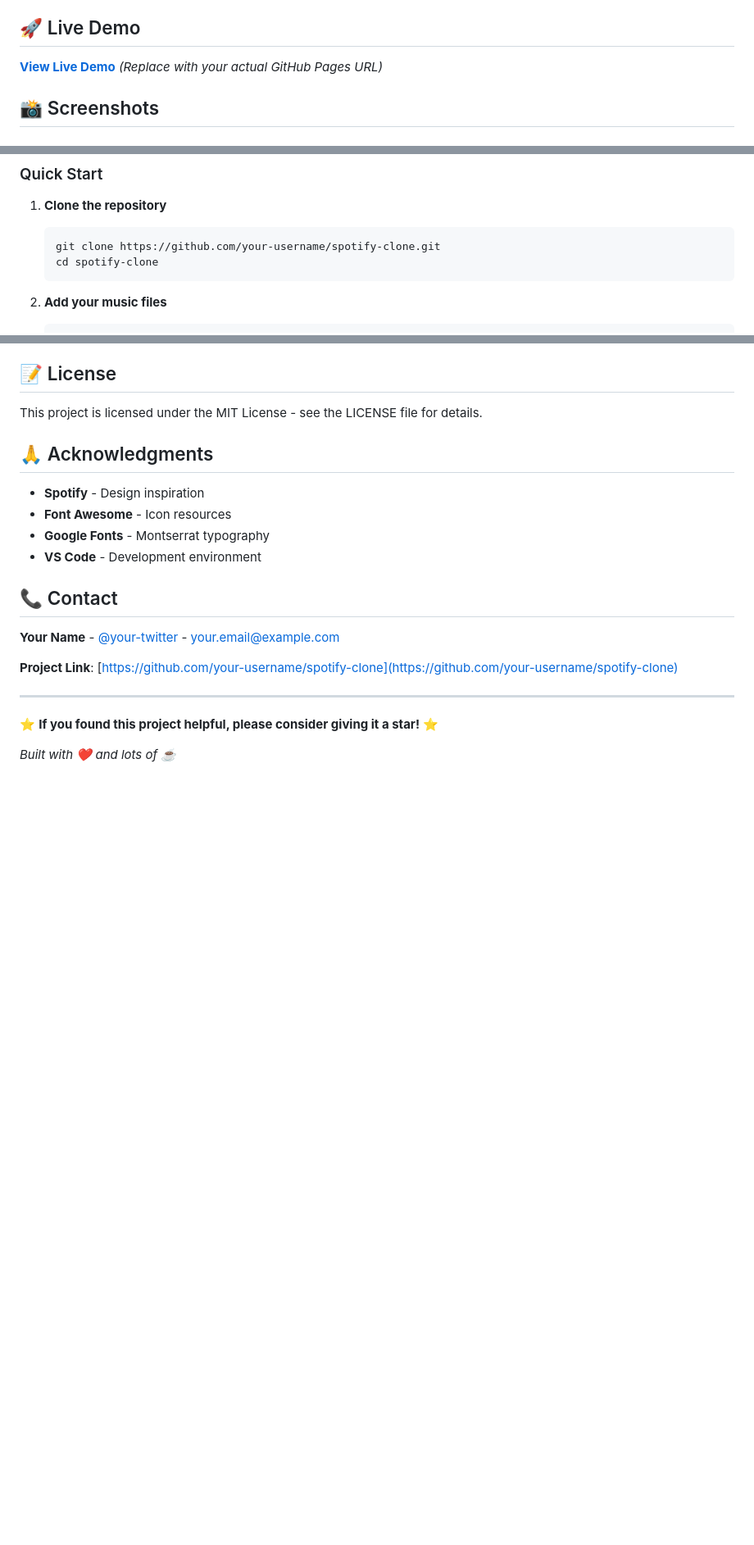
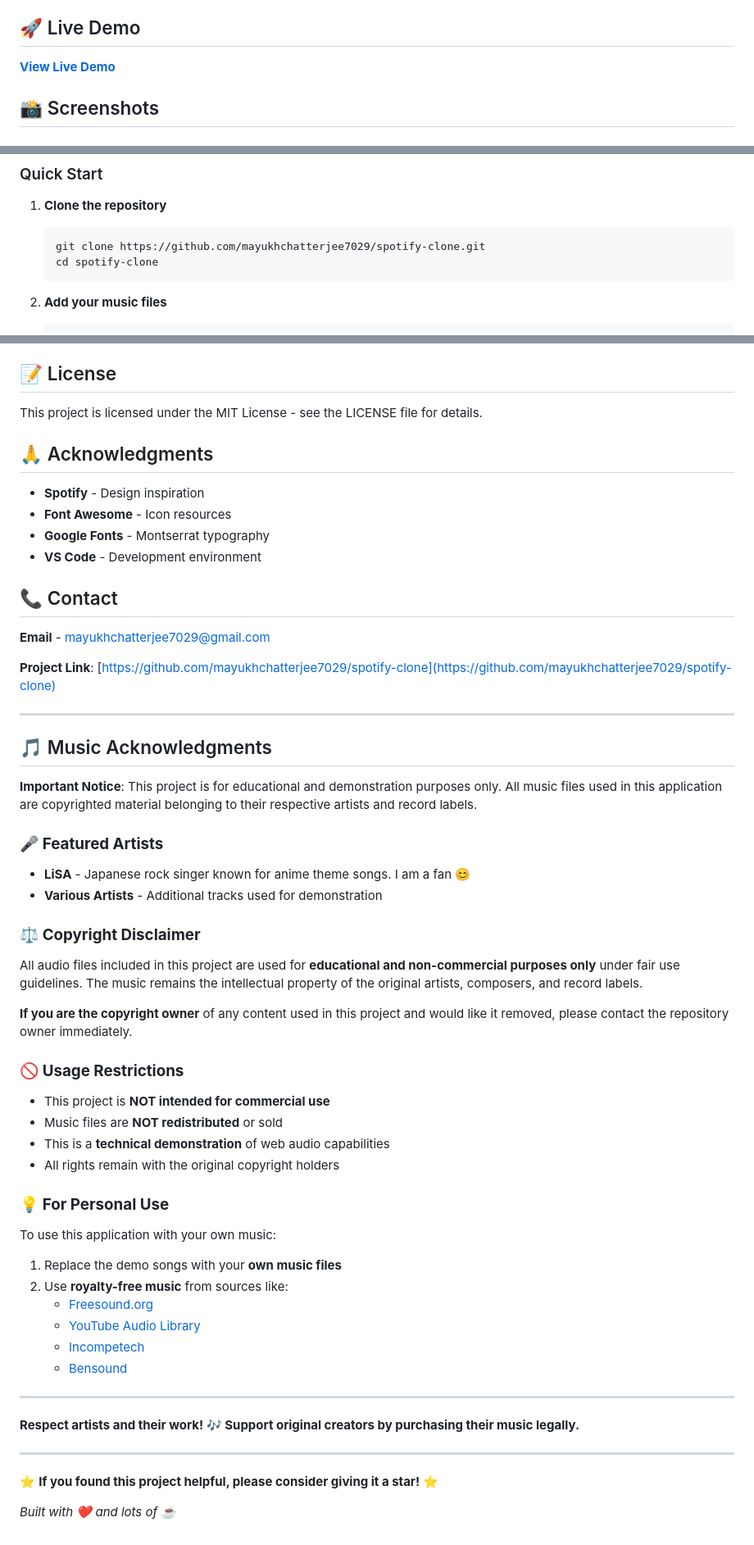
Before and after one commit to mayukhchatterjee7029/spotify-clone, a Markdown page: README.md, 3 parts joined by grey strips. Shown: that part at 82% size. GitHub-like rendering; blank space fills up the shorter version.

````diff
--- a/README.md
+++ b/README.md
@@ -35,7 +35,7 @@ A fully functional music streaming web application built with vanilla HTML, CSS,
 
 ## 🚀 Live Demo
 
-**[View Live Demo](https://your-username.github.io/spotify-clone)** *(Replace with your actual GitHub Pages URL)*
+**[View Live Demo](https://mayukhchatterjee7029.github.io/spotify-clone/)**
 
 ## 📸 Screenshots
 
@@ -71,7 +71,7 @@ A fully functional music streaming web application built with vanilla HTML, CSS,
 
 1. **Clone the repository**
    ```bash
-   git clone https://github.com/your-username/spotify-clone.git
+   git clone https://github.com/mayukhchatterjee7029/spotify-clone.git
    cd spotify-clone
    ```
 
@@ -215,9 +215,43 @@ This project is licensed under the MIT License - see the LICENSE file for detail
 
 ## 📞 Contact
 
-**Your Name** - [@your-twitter](https://twitter.com/your-twitter) - your.email@example.com
+**Email** - mayukhchatterjee7029@gmail.com
 
-**Project Link**: [https://github.com/your-username/spotify-clone](https://github.com/your-username/spotify-clone)
+**Project Link**: [https://github.com/mayukhchatterjee7029/spotify-clone](https://github.com/mayukhchatterjee7029/spotify-clone)
+
+---
+
+## 🎵 Music Acknowledgments
+
+**Important Notice**: This project is for educational and demonstration purposes only. All music files used in this application are copyrighted material belonging to their respective artists and record labels.
+
+### 🎤 **Featured Artists**
+- **LiSA** - Japanese rock singer known for anime theme songs. I am a fan 😊
+- **Various Artists** - Additional tracks used for demonstration
+
+### ⚖️ **Copyright Disclaimer**
+All audio files included in this project are used for **educational and non-commercial purposes only** under fair use guidelines. The music remains the intellectual property of the original artists, composers, and record labels.
+
+**If you are the copyright owner** of any content used in this project and would like it removed, please contact the repository owner immediately.
+
+### 🚫 **Usage Restrictions**
+- This project is **NOT intended for commercial use**
+- Music files are **NOT redistributed** or sold
+- This is a **technical demonstration** of web audio capabilities
+- All rights remain with the original copyright holders
+
+### 💡 **For Personal Use**
+To use this application with your own music:
+1. Replace the demo songs with your **own music files**
+2. Use **royalty-free music** from sources like:
+   - [Freesound.org](https://freesound.org/)
+   - [YouTube Audio Library](https://www.youtube.com/audiolibrary)
+   - [Incompetech](https://incompetech.com/)
+   - [Bensound](https://www.bensound.com/)
+
+---
+
+**Respect artists and their work! 🎶 Support original creators by purchasing their music legally.**
 
 ---
 
````
